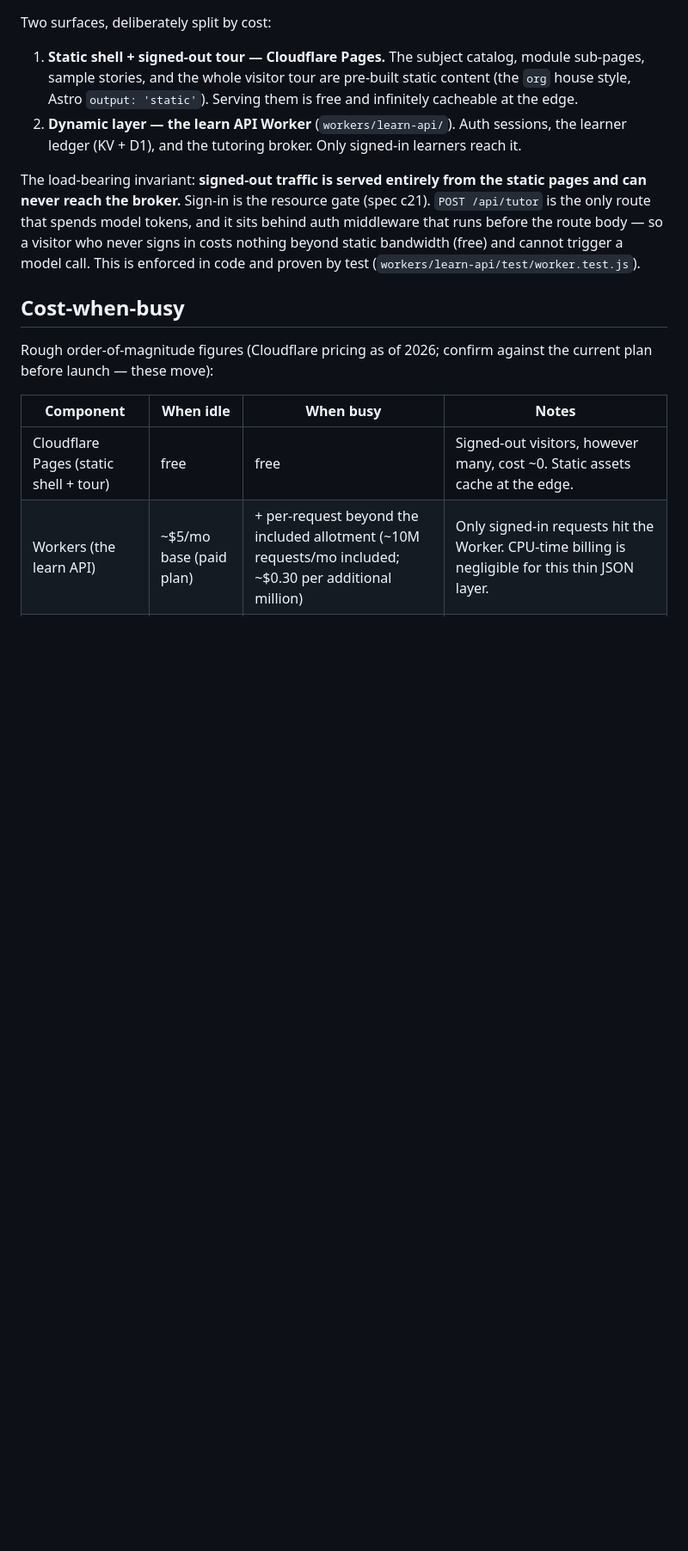
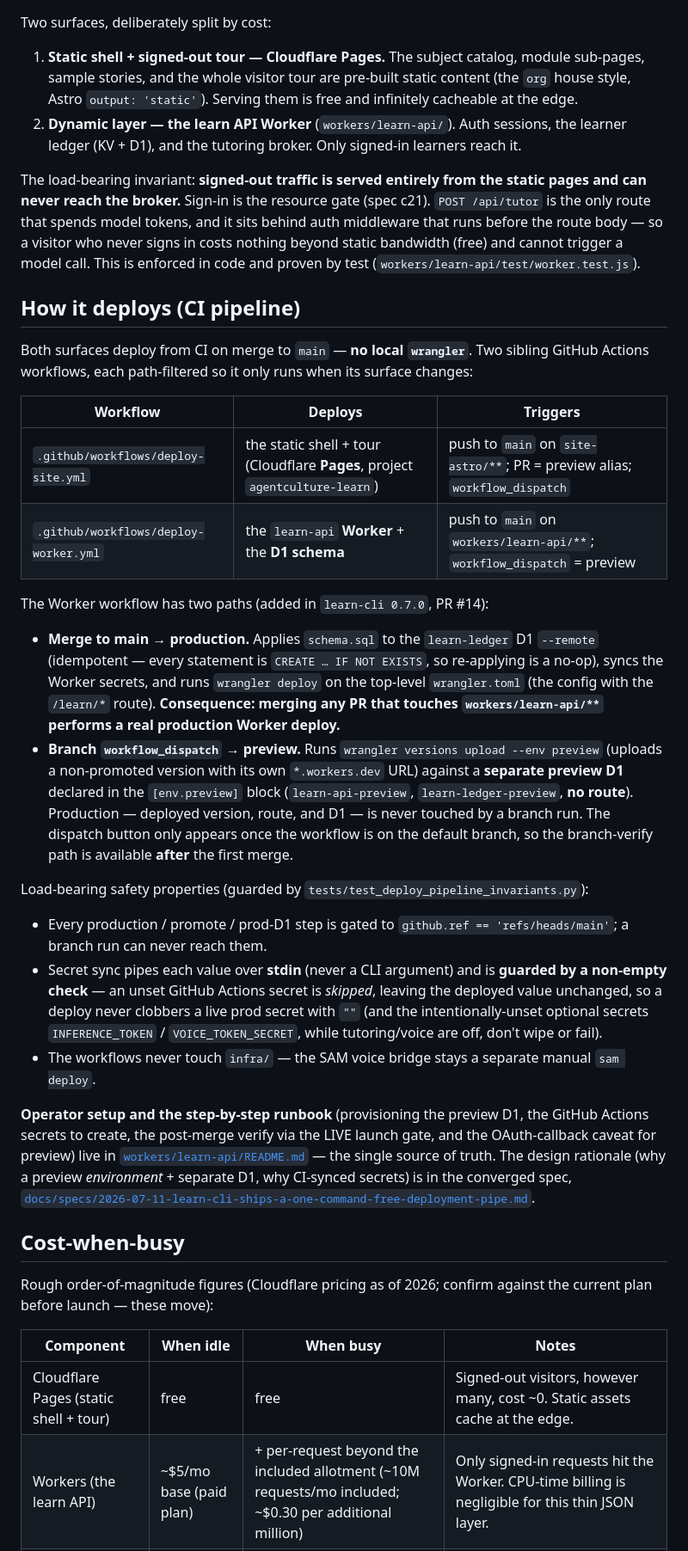
Before and after one commit to agentculture/learn-cli, a Markdown page: docs/hosting.md, the part around the change. Shown at 86% size. GitHub-like rendering; blank space fills up the shorter version.

Commit message:
docs(hosting): add 'How it deploys' — the CI pipeline reference
docs/hosting.md documented what's hosted but not how it deploys. Adds a
durable, findable reference for the two deploy workflows (site + worker),
the merge=prod / dispatch=preview split, and the load-bearing safety
properties, cross-linking the README runbook (step-by-step) and the spec
(rationale).

Co-Authored-By: Claude Fable 5 <noreply@anthropic.com>
Claude-Session: https://claude.ai/code/session_014QpvZY8K67Q9uGA6keFhTz

```diff
--- a/docs/hosting.md
+++ b/docs/hosting.md
@@ -24,6 +24,55 @@ sits behind auth middleware that runs before the route body — so a visitor who
 never signs in costs nothing beyond static bandwidth (free) and cannot trigger a
 model call. This is enforced in code and proven by test
 (`workers/learn-api/test/worker.test.js`).
+
+## How it deploys (CI pipeline)
+
+Both surfaces deploy from CI on merge to `main` — **no local `wrangler`**. Two
+sibling GitHub Actions workflows, each path-filtered so it only runs when its
+surface changes:
+
+| Workflow | Deploys | Triggers |
+| --- | --- | --- |
+| `.github/workflows/deploy-site.yml` | the static shell + tour (Cloudflare **Pages**, project `agentculture-learn`) | push to `main` on `site-astro/**`; PR = preview alias; `workflow_dispatch` |
+| `.github/workflows/deploy-worker.yml` | the `learn-api` **Worker** + the **D1 schema** | push to `main` on `workers/learn-api/**`; `workflow_dispatch` = preview |
+
+The Worker workflow has two paths (added in `learn-cli 0.7.0`, PR #14):
+
+- **Merge to main → production.** Applies `schema.sql` to the `learn-ledger` D1
+  `--remote` (idempotent — every statement is `CREATE … IF NOT EXISTS`, so
+  re-applying is a no-op), syncs the Worker secrets, and runs `wrangler deploy`
+  on the top-level `wrangler.toml` (the config with the `/learn/*` route).
+  **Consequence: merging any PR that touches `workers/learn-api/**` performs a
+  real production Worker deploy.**
+- **Branch `workflow_dispatch` → preview.** Runs `wrangler versions upload
+  --env preview` (uploads a non-promoted version with its own `*.workers.dev`
+  URL) against a **separate preview D1** declared in the `[env.preview]` block
+  (`learn-api-preview`, `learn-ledger-preview`, **no route**). Production —
+  deployed version, route, and D1 — is never touched by a branch run. The
+  dispatch button only appears once the workflow is on the default branch, so
+  the branch-verify path is available **after** the first merge.
+
+Load-bearing safety properties (guarded by
+`tests/test_deploy_pipeline_invariants.py`):
+
+- Every production / promote / prod-D1 step is gated to
+  `github.ref == 'refs/heads/main'`; a branch run can never reach them.
+- Secret sync pipes each value over **stdin** (never a CLI argument) and is
+  **guarded by a non-empty check** — an unset GitHub Actions secret is *skipped*,
+  leaving the deployed value unchanged, so a deploy never clobbers a live prod
+  secret with `""` (and the intentionally-unset optional secrets
+  `INFERENCE_TOKEN` / `VOICE_TOKEN_SECRET`, while tutoring/voice are off, don't
+  wipe or fail).
+- The workflows never touch `infra/` — the SAM voice bridge stays a separate
+  manual `sam deploy`.
+
+**Operator setup and the step-by-step runbook** (provisioning the preview D1,
+the GitHub Actions secrets to create, the post-merge verify via the LIVE launch
+gate, and the OAuth-callback caveat for preview) live in
+[`workers/learn-api/README.md`](../workers/learn-api/README.md) — the single
+source of truth. The design rationale (why a preview *environment* + separate
+D1, why CI-synced secrets) is in the converged spec,
+[`docs/specs/2026-07-11-learn-cli-ships-a-one-command-free-deployment-pipe.md`](specs/2026-07-11-learn-cli-ships-a-one-command-free-deployment-pipe.md).
 
 ## Cost-when-busy
 
```
